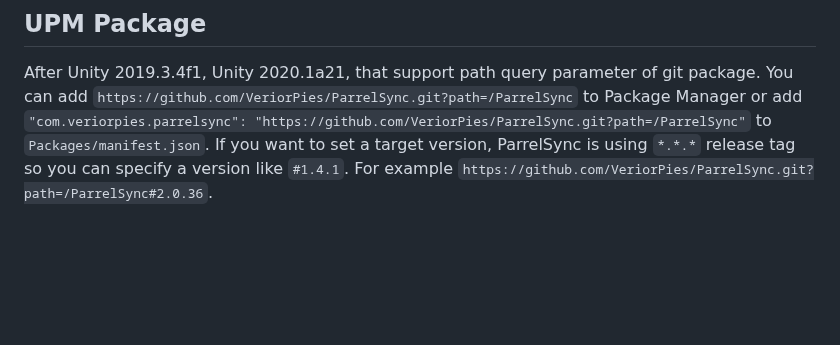
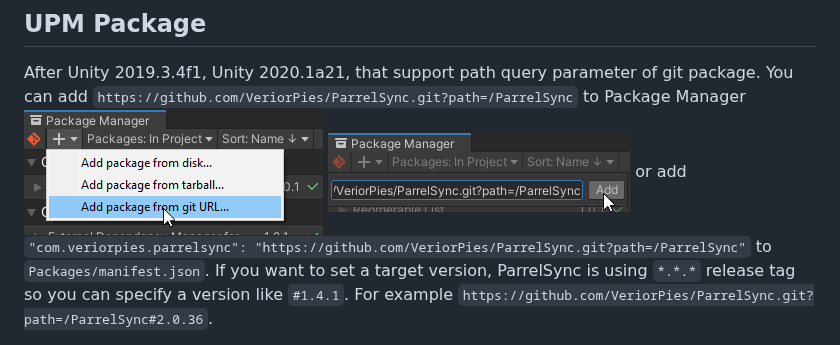
Before and after one commit to VeriorPies/ParrelSync, a Markdown page: README.md, the part around the change. GitHub-like rendering; pictures changed too: Images/UPM_1.png (added), Images/UPM_2.png (added); blank space fills up the shorter version.

Commit message:
Added images for UPM instruction

```diff
--- a/README.md
+++ b/README.md
@@ -27,6 +27,8 @@ Check out the [Installation-and-Update](https://github.com/VeriorPies/ParrelSync
 
 ## UPM Package
 After Unity 2019.3.4f1, Unity 2020.1a21, that support path query parameter of git package. You can add `https://github.com/VeriorPies/ParrelSync.git?path=/ParrelSync` to Package Manager
+![UPM_Image](/Images/UPM_1.png?raw=true)
+![UPM_Image2](/Images/UPM_2.png?raw=true)
 or add `"com.veriorpies.parrelsync": "https://github.com/VeriorPies/ParrelSync.git?path=/ParrelSync"` to `Packages/manifest.json`.
 If you want to set a target version, ParrelSync is using `*.*.*` release tag so you can specify a version like `#1.4.1`. For example `https://github.com/VeriorPies/ParrelSync.git?path=/ParrelSync#2.0.36`.
 
```
